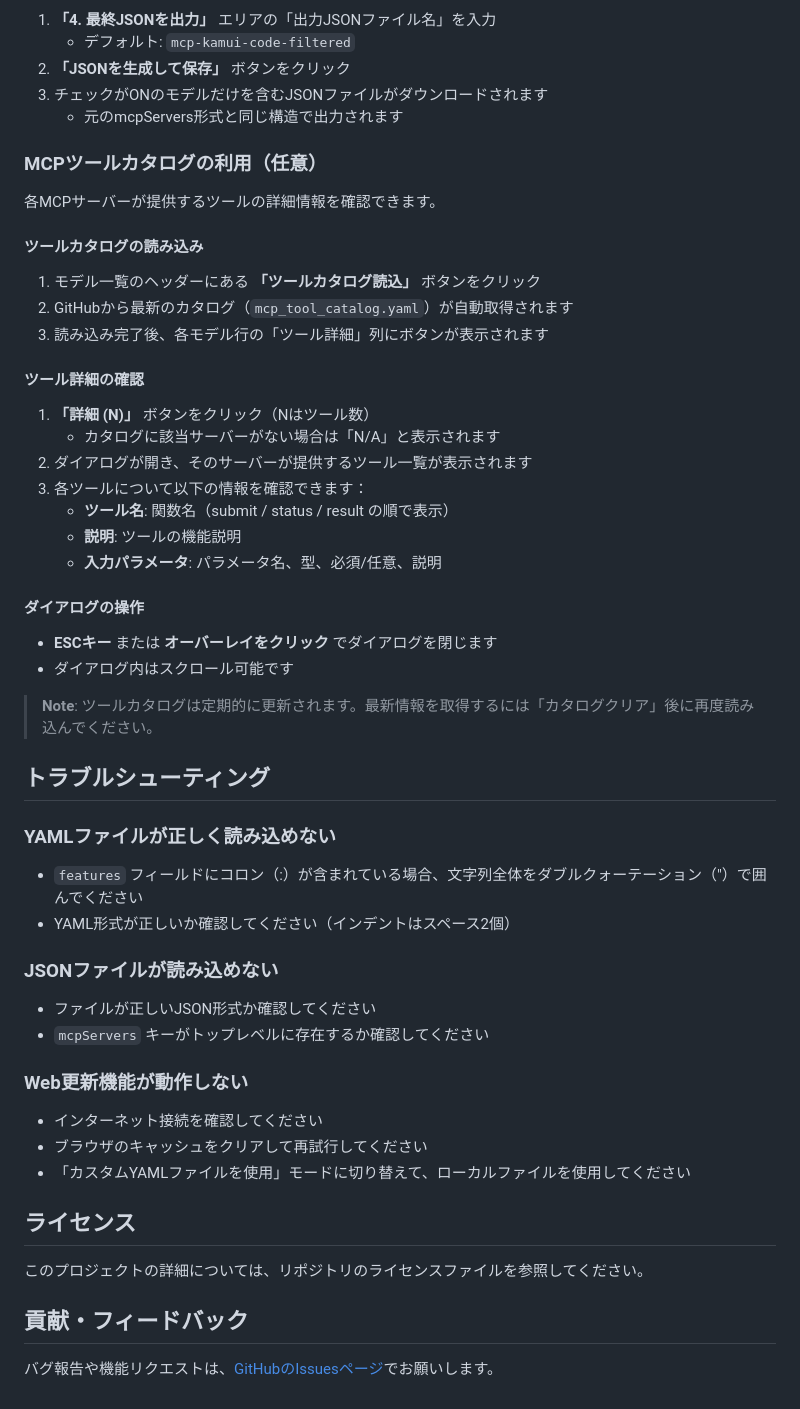
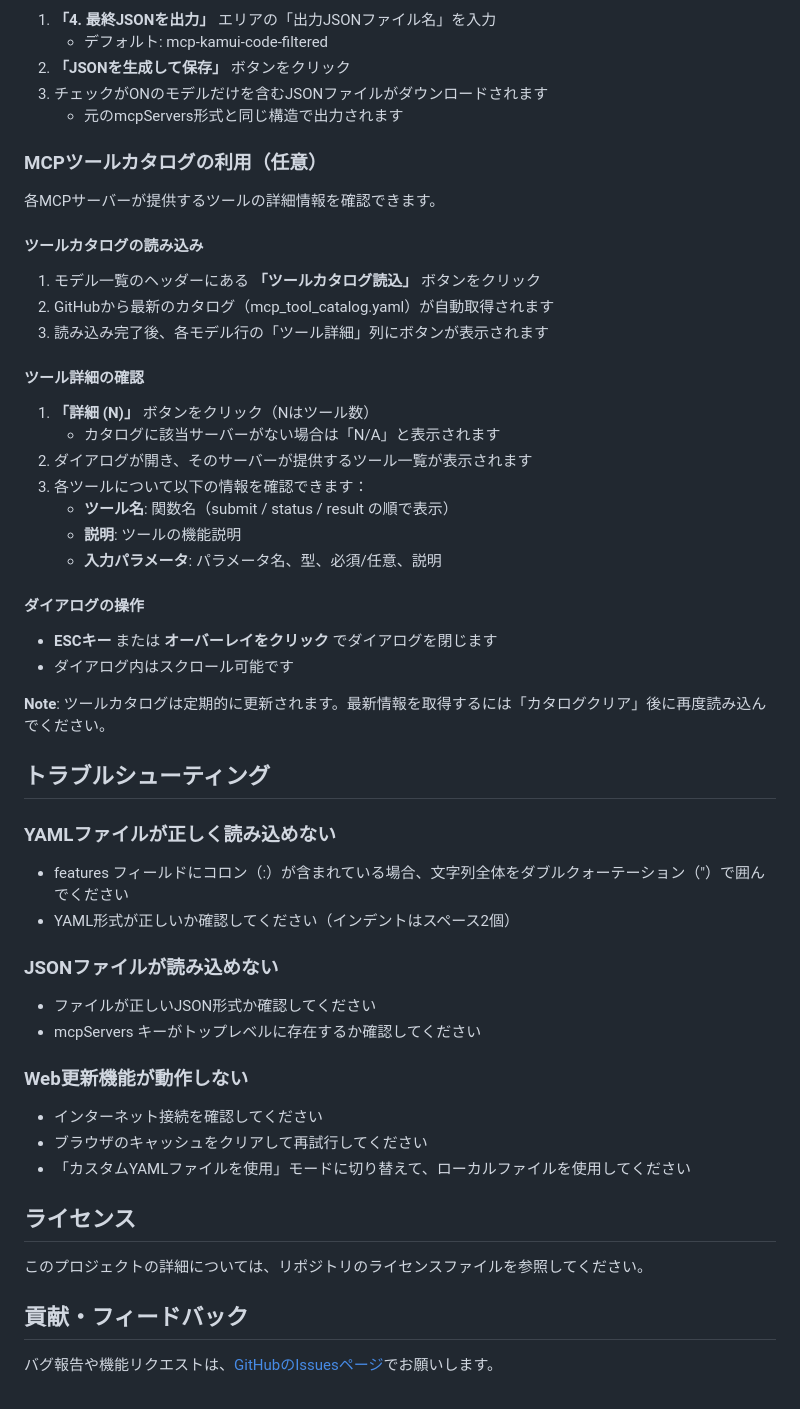
Before and after one commit to Yumeno/kamuicode-config-manager, a Markdown page: README.md, the part around one of its changes. Drawn GitHub-style.

```diff
--- a/README.md
+++ b/README.md
@@ -156,56 +159,59 @@ t2i-kamui-flux-krea-lora: false
 
 1. **「4. 最終JSONを出力」** エリアの「出力JSONファイル名」を入力
-   - デフォルト: `mcp-kamui-code-filtered`
+   * デフォルト: mcp-kamui-code-filtered
 2. **「JSONを生成して保存」** ボタンをクリック
 3. チェックがONのモデルだけを含むJSONファイルがダウンロードされます
-   - 元のmcpServers形式と同じ構造で出力されます
+   * 元のmcpServers形式と同じ構造で出力されます
 
-### MCPツールカタログの利用（任意）
+### **MCPツールカタログの利用（任意）**
 
 各MCPサーバーが提供するツールの詳細情報を確認できます。
 
-#### ツールカタログの読み込み
+#### **ツールカタログの読み込み**
 
 1. モデル一覧のヘッダーにある **「ツールカタログ読込」** ボタンをクリック
-2. GitHubから最新のカタログ（`mcp_tool_catalog.yaml`）が自動取得されます
+2. GitHubから最新のカタログ（mcp\_tool\_catalog.yaml）が自動取得されます
 3. 読み込み完了後、各モデル行の「ツール詳細」列にボタンが表示されます
 
-#### ツール詳細の確認
+#### **ツール詳細の確認**
 
 1. **「詳細 (N)」** ボタンをクリック（Nはツール数）
-   - カタログに該当サーバーがない場合は「N/A」と表示されます
+   * カタログに該当サーバーがない場合は「N/A」と表示されます
 2. ダイアログが開き、そのサーバーが提供するツール一覧が表示されます
 3. 各ツールについて以下の情報を確認できます：
-   - **ツール名**: 関数名（submit / status / result の順で表示）
-   - **説明**: ツールの機能説明
-   - **入力パラメータ**: パラメータ名、型、必須/任意、説明
+   * **ツール名**: 関数名（submit / status / result の順で表示）
+   * **説明**: ツールの機能説明
+   * **入力パラメータ**: パラメータ名、型、必須/任意、説明
 
-#### ダイアログの操作
+#### **ダイアログの操作**
 
-- **ESCキー** または **オーバーレイをクリック** でダイアログを閉じます
-- ダイアログ内はスクロール可能です
+* **ESCキー** または **オーバーレイをクリック** でダイアログを閉じます
+* ダイアログ内はスクロール可能です
 
-> **Note**: ツールカタログは定期的に更新されます。最新情報を取得するには「カタログクリア」後に再度読み込んでください。
+**Note**: ツールカタログは定期的に更新されます。最新情報を取得するには「カタログクリア」後に再度読み込んでください。
 
-## トラブルシューティング
+## **トラブルシューティング**
 
-### YAMLファイルが正しく読み込めない
-- `features` フィールドにコロン（:）が含まれている場合、文字列全体をダブルクォーテーション（"）で囲んでください
-- YAML形式が正しいか確認してください（インデントはスペース2個）
+### **YAMLファイルが正しく読み込めない**
 
-### JSONファイルが読み込めない
-- ファイルが正しいJSON形式か確認してください
-- `mcpServers` キーがトップレベルに存在するか確認してください
+* features フィールドにコロン（:）が含まれている場合、文字列全体をダブルクォーテーション（"）で囲んでください
+* YAML形式が正しいか確認してください（インデントはスペース2個）
 
-### Web更新機能が動作しない
-- インターネット接続を確認してください
-- ブラウザのキャッシュをクリアして再試行してください
-- 「カスタムYAMLファイルを使用」モードに切り替えて、ローカルファイルを使用してください
+### **JSONファイルが読み込めない**
 
-## ライセンス
+* ファイルが正しいJSON形式か確認してください
+* mcpServers キーがトップレベルに存在するか確認してください
+
+### **Web更新機能が動作しない**
+
+* インターネット接続を確認してください
+* ブラウザのキャッシュをクリアして再試行してください
+* 「カスタムYAMLファイルを使用」モードに切り替えて、ローカルファイルを使用してください
+
+## **ライセンス**
 
 このプロジェクトの詳細については、リポジトリのライセンスファイルを参照してください。
 
-## 貢献・フィードバック
+## **貢献・フィードバック**
 
 バグ報告や機能リクエストは、[GitHubのIssuesページ](https://github.com/Yumeno/kamuicode-config-manager/issues)でお願いします。
```
Also changed, not shown: other parts of README.md (+79 -76 lines).
